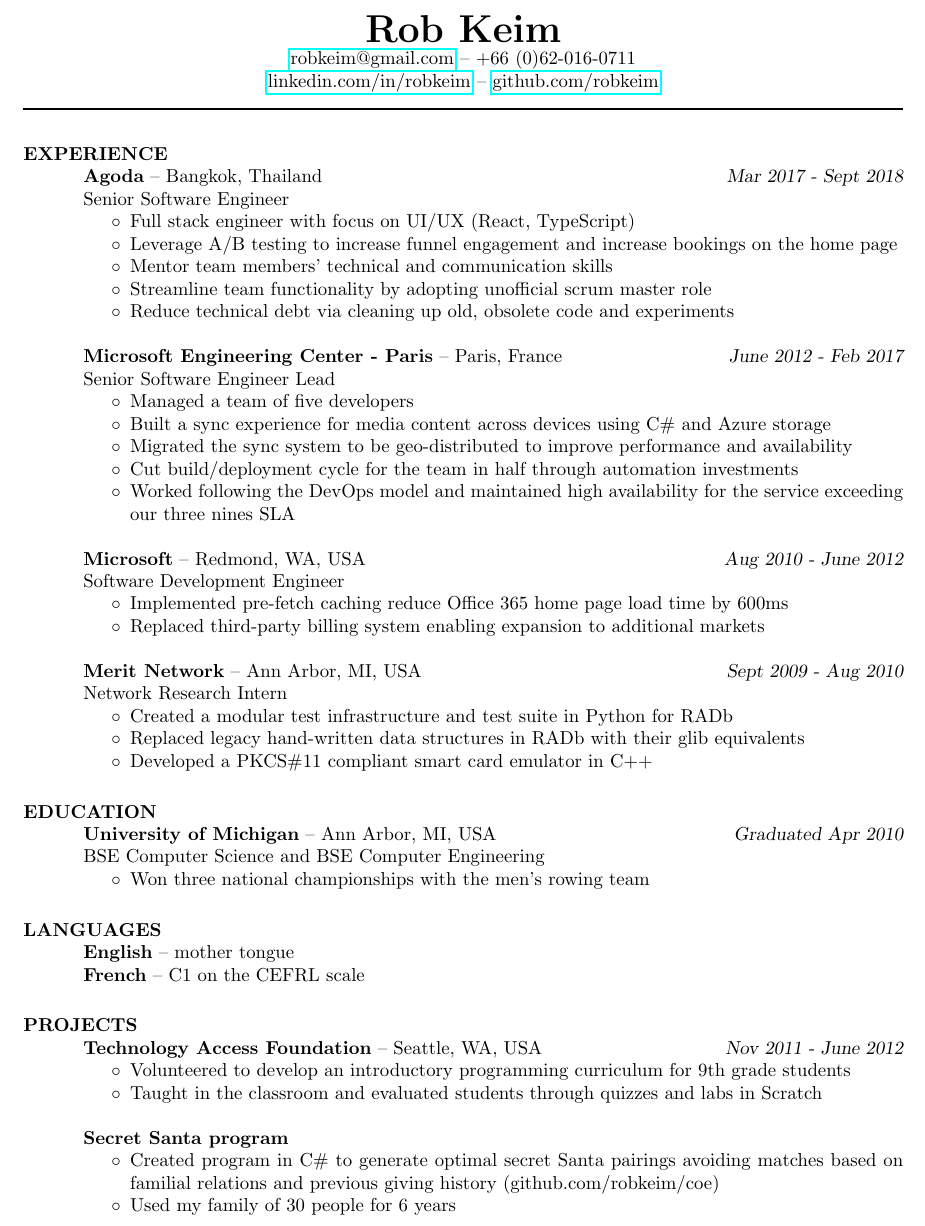
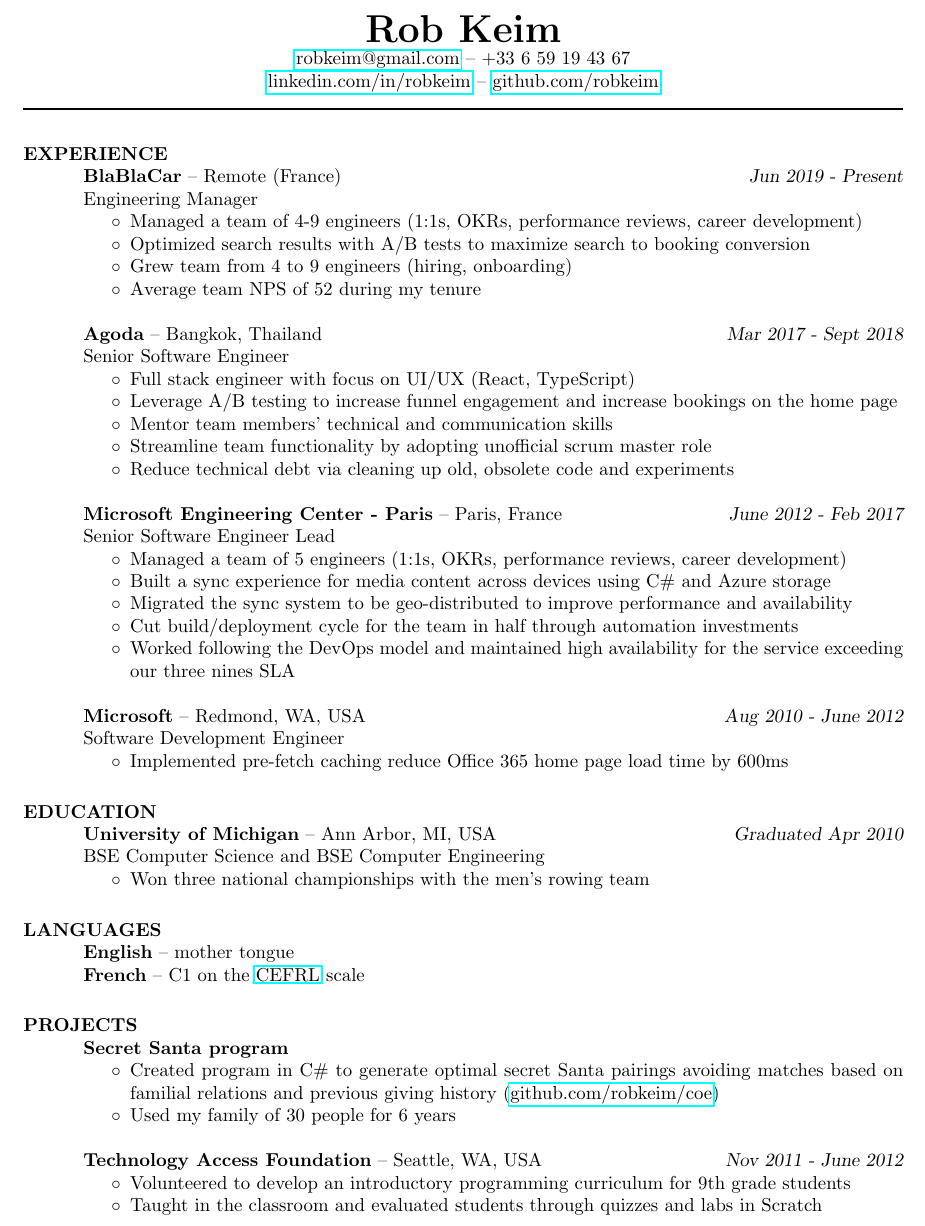
Before and after one commit to robkeim/resume, a LaTeX CV (rob-keim-resume.tex): part of the page, cut so that both start at the same text. Compiled offline with pdfLaTeX.

Commit message:
Add work details for BlaBlaCar

```diff
--- a/rob-keim-resume.tex
+++ b/rob-keim-resume.tex
@@ -9,12 +9,21 @@
 \renewcommand{\labelitemi}{$\circ$}
 
 \moveleft.5\hoffset\centerline{\huge \bf Rob Keim}
-\moveleft.5\hoffset\centerline{\href{mailto:robkeim@gmail.com}{robkeim@gmail.com} -- +66 (0)62-016-0711}
+\moveleft.5\hoffset\centerline{\href{mailto:robkeim@gmail.com}{robkeim@gmail.com} -- +33 6 59 19 43 67}
 \moveleft.5\hoffset\centerline{\href{https://www.linkedin.com/in/robkeim}{linkedin.com/in/robkeim} -- \href{https://github.com/robkeim}{github.com/robkeim}}
 
 \moveleft\hoffset\vbox{\hrule width\resumewidth height 1pt}
 
 \section{EXPERIENCE}
+
+{\bf BlaBlaCar} --  Remote (France) \hfill {\sl Jun 2019 - Present} \\
+Engineering Manager
+\begin{itemize} \itemsep -2pt
+	\item Managed a team of 4-9 engineers (1:1s, OKRs, performance reviews, career development)
+	\item Optimized search results with A/B tests to maximize search to booking conversion
+	\item Grew team from 4 to 9 engineers (hiring, onboarding)
+	\item Average team NPS of 52 during my tenure
+\end{itemize}
 
 {\bf Agoda} --  Bangkok, Thailand \hfill {\sl Mar 2017 - Sept 2018} \\
 Senior Software Engineer
@@ -29,7 +38,7 @@
 {\bf Microsoft Engineering Center - Paris} --  Paris, France \hfill {\sl June 2012 - Feb 2017} \\
 Senior Software Engineer Lead
 \begin{itemize} \itemsep -2pt
-	\item Managed a team of five developers
+	\item Managed a team of 5 engineers (1:1s, OKRs, performance reviews, career development)
 	\item Built a sync experience for media content across devices using C\# and Azure storage
 	\item Migrated the sync system to be geo-distributed to improve performance and availability
 	\item Cut build/deployment cycle for the team in half through automation investments
@@ -40,16 +49,16 @@
 Software Development Engineer
 \begin{itemize} \itemsep -2pt
 	\item Implemented pre-fetch caching reduce Office 365 home page load time by 600ms
-	\item Replaced third-party billing system enabling expansion to additional markets
+	% \item Replaced third-party billing system enabling expansion to additional markets
 \end{itemize}
 
-{\bf Merit Network} --  Ann Arbor, MI, USA \hfill {\sl Sept 2009 - Aug 2010} \\
-Network Research Intern
-\begin{itemize} \itemsep -2pt
-	\item Created a modular test infrastructure and test suite in Python for RADb
-	\item Replaced legacy hand-written data structures in RADb with their glib equivalents
-	\item Developed a PKCS\#11 compliant smart card emulator in C++
-\end{itemize}
+% {\bf Merit Network} --  Ann Arbor, MI, USA \hfill {\sl Sept 2009 - Aug 2010} \\
+% Network Research Intern
+% \begin{itemize} \itemsep -2pt
+% 	\item Created a modular test infrastructure and test suite in Python for RADb
+% 	\item Replaced legacy hand-written data structures in RADb with their glib equivalents
+% 	\item Developed a PKCS\#11 compliant smart card emulator in C++
+% \end{itemize}
 
 % {\bf Microsoft} --  Redmond, WA, USA \hfill {\sl Jun 2009 - Aug 2009} \\
 % Software Development Engineer Intern
@@ -68,20 +77,20 @@
 \section{LANGUAGES}
 
 {\bf English} -- mother tongue \\
-{\bf French} -- C1 on the CEFRL scale
+{\bf French} -- C1 on the \href{https://en.wikipedia.org/wiki/Common_European_Framework_of_Reference_for_Languages}{CEFRL} scale
 
 \section{PROJECTS}
+
+{\bf Secret Santa program}
+\begin{itemize} \itemsep -2pt
+	\item Created program in C\# to generate optimal secret Santa pairings avoiding matches based on familial relations and previous giving history (\href{https://github.com/robkeim/coe}{github.com/robkeim/coe})
+	\item Used my family of 30 people for 6 years
+\end{itemize}
 
 {\bf Technology Access Foundation} --  Seattle, WA, USA \hfill {\sl Nov 2011 - June 2012}
 \begin{itemize} \itemsep -2pt
 	\item Volunteered to develop an introductory programming curriculum for 9th grade students
 	\item Taught in the classroom and evaluated students through quizzes and labs in Scratch
-\end{itemize}
-
-{\bf Secret Santa program}
-\begin{itemize} \itemsep -2pt
-	\item Created program in C\# to generate optimal secret Santa pairings avoiding matches based on familial relations and previous giving history (github.com/robkeim/coe)
-	\item Used my family of 30 people for 6 years
 \end{itemize}
 
 % \section{PATENTS}
```
Also changed, not shown: rob-keim-resume.pdf.
